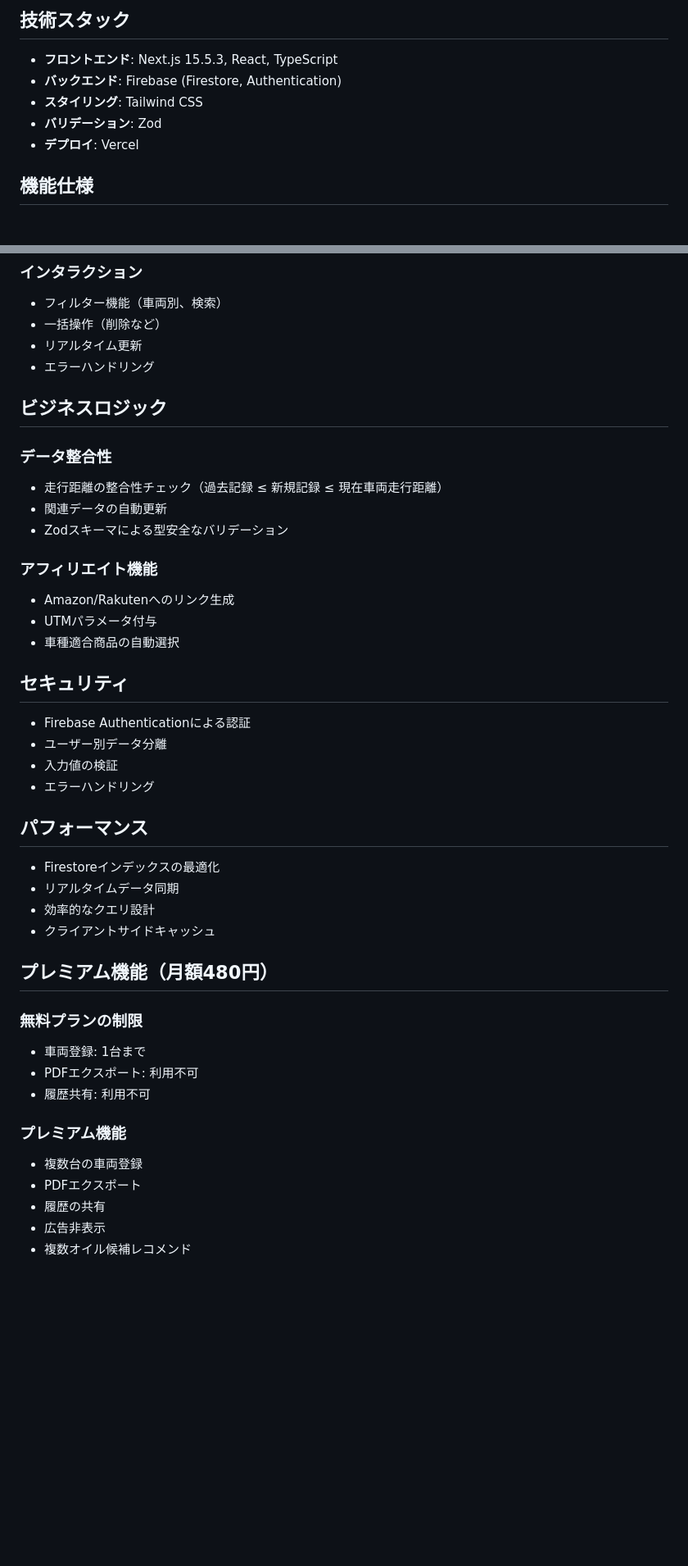
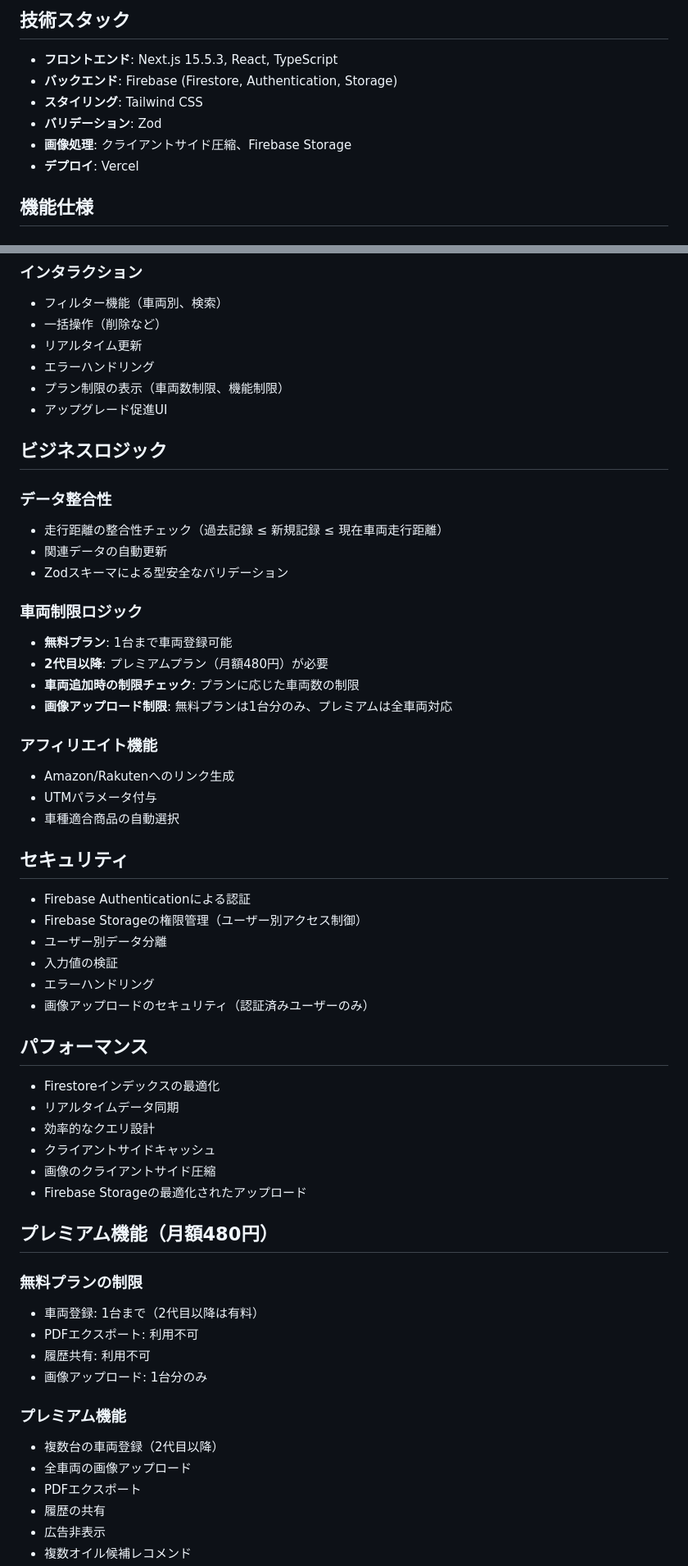
Before and after one commit to zonamoshi0817/smart-garage, a Markdown page: SPECIFICATION.md, 2 parts joined by grey strips. Shown: that part at 82% size. GitHub-like rendering; blank space fills up the shorter version.

```diff
--- a/SPECIFICATION.md
+++ b/SPECIFICATION.md
@@ -5,9 +5,10 @@ Smart Garageは、車両のメンテナンス管理と整備計画機能を提
 
 ## 技術スタック
 - **フロントエンド**: Next.js 15.5.3, React, TypeScript
-- **バックエンド**: Firebase (Firestore, Authentication)
+- **バックエンド**: Firebase (Firestore, Authentication, Storage)
 - **スタイリング**: Tailwind CSS
 - **バリデーション**: Zod
+- **画像処理**: クライアントサイド圧縮、Firebase Storage
 - **デプロイ**: Vercel
 
 ## 機能仕様
@@ -127,6 +130,8 @@ interface MaintenanceRecord {
 - 一括操作（削除など）
 - リアルタイム更新
 - エラーハンドリング
+- プラン制限の表示（車両数制限、機能制限）
+- アップグレード促進UI
 
 ## ビジネスロジック
 
@@ -135,6 +140,12 @@ interface MaintenanceRecord {
 - 関連データの自動更新
 - Zodスキーマによる型安全なバリデーション
 
+### 車両制限ロジック
+- **無料プラン**: 1台まで車両登録可能
+- **2代目以降**: プレミアムプラン（月額480円）が必要
+- **車両追加時の制限チェック**: プランに応じた車両数の制限
+- **画像アップロード制限**: 無料プランは1台分のみ、プレミアムは全車両対応
+
 ### アフィリエイト機能
 - Amazon/Rakutenへのリンク生成
 - UTMパラメータ付与
@@ -142,24 +153,30 @@ interface MaintenanceRecord {
 
 ## セキュリティ
 - Firebase Authenticationによる認証
+- Firebase Storageの権限管理（ユーザー別アクセス制御）
 - ユーザー別データ分離
 - 入力値の検証
 - エラーハンドリング
+- 画像アップロードのセキュリティ（認証済みユーザーのみ）
 
 ## パフォーマンス
 - Firestoreインデックスの最適化
 - リアルタイムデータ同期
 - 効率的なクエリ設計
 - クライアントサイドキャッシュ
+- 画像のクライアントサイド圧縮
+- Firebase Storageの最適化されたアップロード
 
 ## プレミアム機能（月額480円）
 ### 無料プランの制限
-- 車両登録: 1台まで
+- 車両登録: 1台まで（2代目以降は有料）
 - PDFエクスポート: 利用不可
 - 履歴共有: 利用不可
+- 画像アップロード: 1台分のみ
 
 ### プレミアム機能
-- 複数台の車両登録
+- 複数台の車両登録（2代目以降）
+- 全車両の画像アップロード
 - PDFエクスポート
 - 履歴の共有
 - 広告非表示
```
Also changed, not shown: other parts of SPECIFICATION.md (+34 -2 lines).
